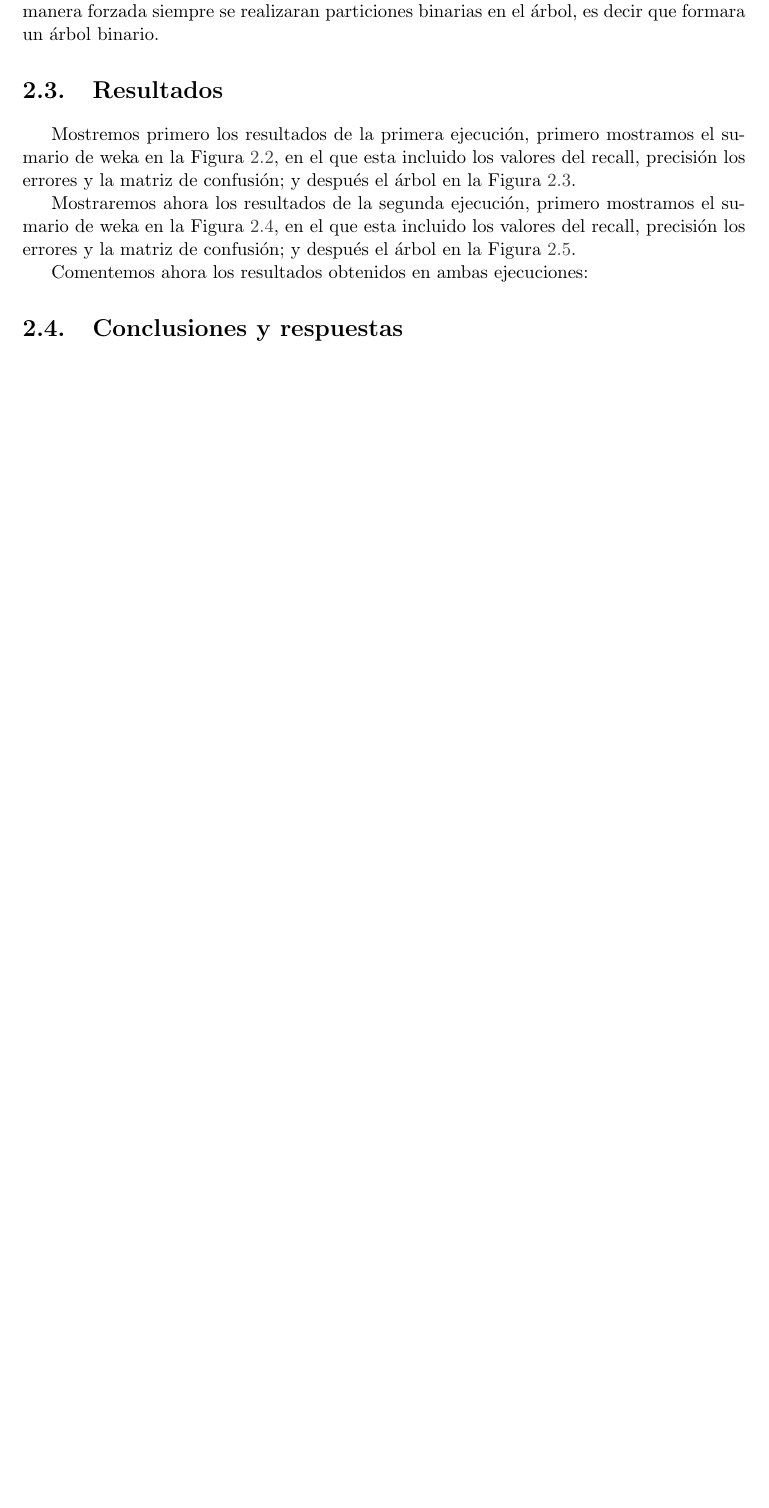
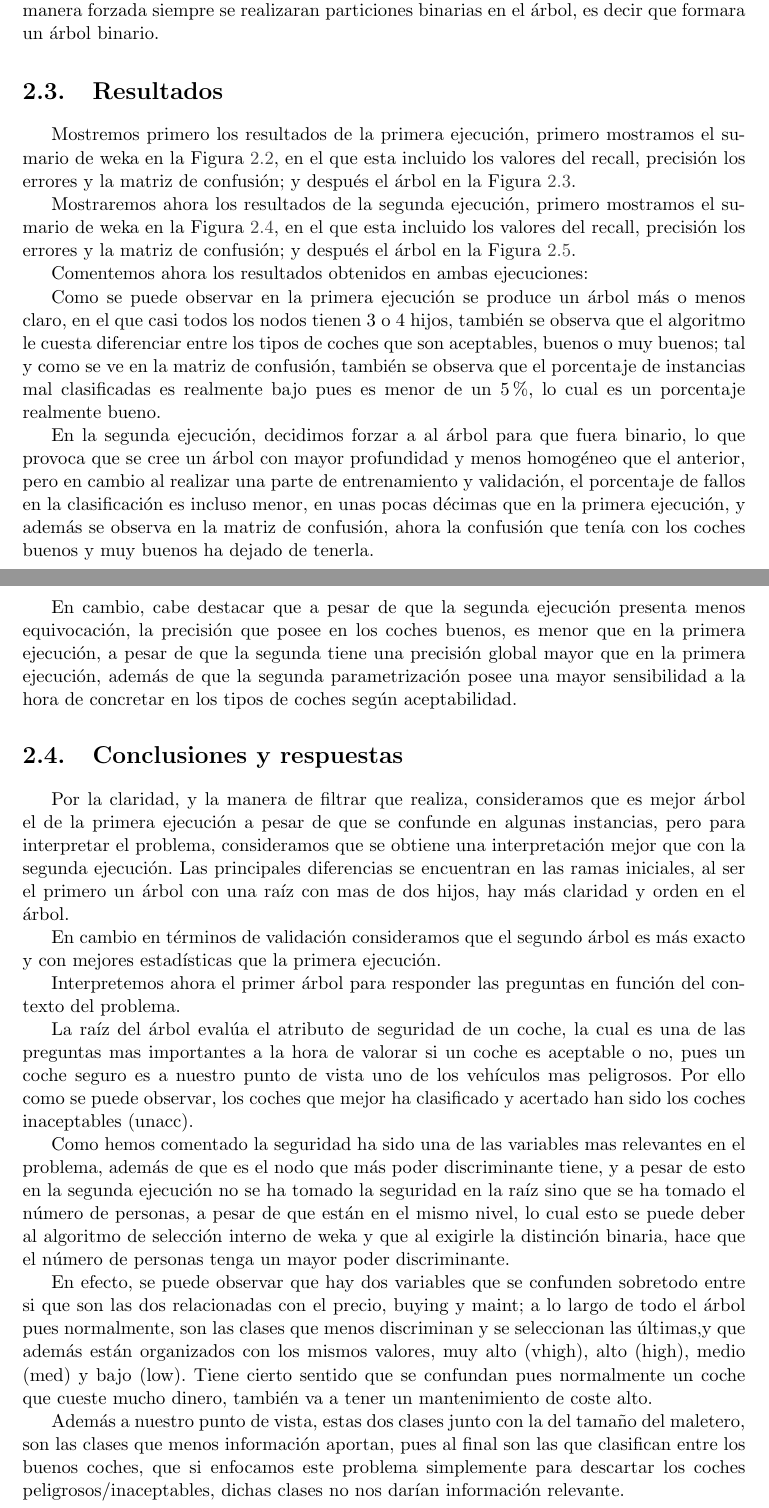
Before and after one commit to MiguelPascual13/IA8, a LaTeX book (memoria/memoria.tex): part of page 5 of 8 before the commit and two parts of pages 5 and 8 of 9 after it, the two joined at a grey line, cut so that both start at the same text, the shorter picture padded with empty space. Compiled offline with pdfLaTeX.

Commit message:
Apartado 2 terminado

```diff
--- a/memoria/memoria.tex
+++ b/memoria/memoria.tex
@@ -115,8 +115,27 @@ Mostramos aquí el histograma de la variable tipo de coche según aceptabilidad.
 
 	Comentemos ahora los resultados obtenidos en ambas ejecuciones:
 
+	Como se puede observar en la primera ejecución se produce un árbol más o menos claro, en el que casi todos los nodos tienen $3$ o $4$ hijos, también se observa que el algoritmo le cuesta diferenciar entre los tipos de coches que son aceptables, buenos o muy buenos; tal y como se ve en la matriz de confusión, también se observa que el porcentaje de instancias mal clasificadas es realmente bajo pues es menor de un $5\%$, lo cual es un porcentaje realmente bueno.
+
+	En la segunda ejecución, decidimos forzar a al árbol para que fuera binario, lo que provoca que se cree un  árbol con mayor profundidad y menos homogéneo que el anterior, pero en cambio al realizar una parte de entrenamiento y validación, el porcentaje de fallos en la clasificación es incluso menor, en unas pocas décimas que en la primera ejecución, y además se observa en la matriz de confusión, ahora la confusión que tenía con los coches buenos y muy buenos ha dejado de tenerla.
+
+	En cambio, cabe destacar que a pesar de que la segunda ejecución presenta menos equivocación, la precisión que posee en los coches buenos, es menor que en la primera ejecución, a pesar de que la segunda tiene una precisión global mayor que en la primera ejecución, además de que la segunda parametrización posee una mayor sensibilidad a la hora de concretar en los tipos de coches según aceptabilidad.
 
 	\section{Conclusiones y respuestas}
+	Por la claridad, y la manera de filtrar que realiza, consideramos que es mejor árbol el de la primera ejecución a pesar de que se confunde en algunas instancias, pero para interpretar el problema, consideramos que se obtiene una interpretación mejor que con la segunda ejecución. Las principales diferencias se encuentran en las ramas iniciales, al ser el primero un árbol con una raíz con mas de dos hijos, hay más claridad y orden en el árbol.
+
+	En cambio en términos de validación consideramos que el segundo árbol es más exacto y con mejores estadísticas que la primera ejecución.
+
+	Interpretemos ahora el primer árbol para responder las preguntas en función del contexto del problema.
+
+	La raíz del árbol evalúa el atributo de seguridad de un coche, la cual es una de las preguntas mas importantes a la hora de valorar si un coche es aceptable o no, pues un coche seguro es a nuestro punto de vista uno de los vehículos mas peligrosos. Por ello como se puede observar, los coches que mejor ha clasificado y acertado han sido los coches inaceptables (unacc).
+
+	Como hemos comentado la seguridad ha sido una de las variables mas relevantes en el problema, además de que es el nodo que más poder discriminante tiene, y a pesar de esto en la segunda ejecución no se ha tomado la seguridad en la raíz sino que se ha tomado el número de personas, a pesar de que están en el mismo nivel, lo cual esto se puede deber al algoritmo de selección interno de weka y que al exigirle la distinción binaria, hace que el número de personas tenga un mayor poder discriminante.
+
+	En efecto, se puede observar que hay dos variables que se confunden sobretodo entre si que son las dos relacionadas con el precio, buying y maint; a lo largo de todo el árbol pues normalmente, son las clases que menos discriminan y se seleccionan las últimas,y que además están organizados con los mismos valores, muy alto (vhigh), alto (high), medio (med) y bajo (low). Tiene cierto sentido que se confundan pues normalmente un coche que cueste mucho dinero, también va a tener un mantenimiento de coste alto.
+
+	Además a nuestro punto de vista, estas dos clases junto con la del tamaño del maletero, son las clases que menos información aportan, pues al final son las que clasifican entre los buenos coches, que si enfocamos este problema simplemente para descartar los coches peligrosos/inaceptables, dichas clases no nos darían información relevante.
+
 	\chapter{Regresión}
 		\section{Descripción del conjunto}
 	\section{Parametrización del perceptrón multicapa}
```
Also changed, not shown: memoria/memoria.pdf, memoria/memoria.tex (8 more changed lines), 4 other files.
